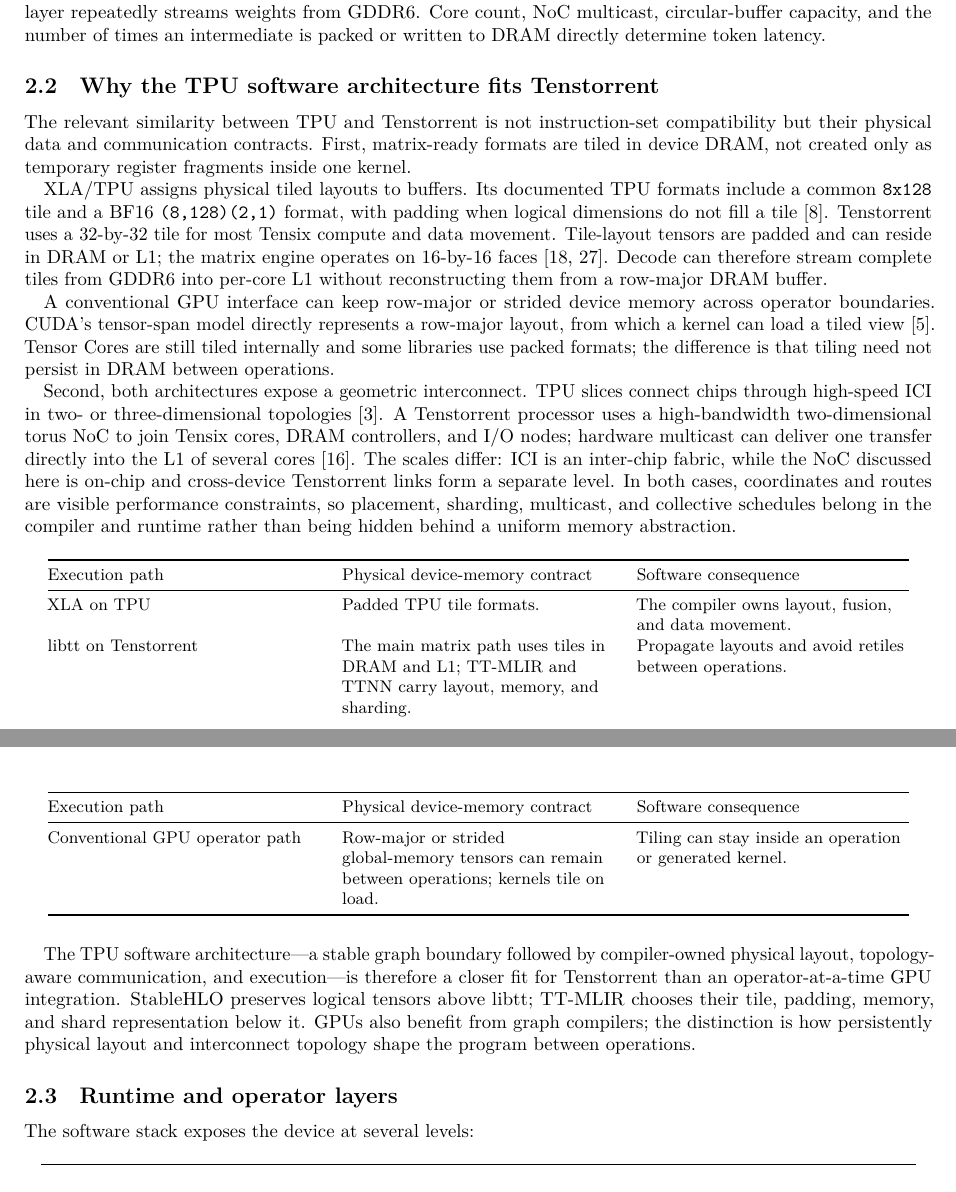
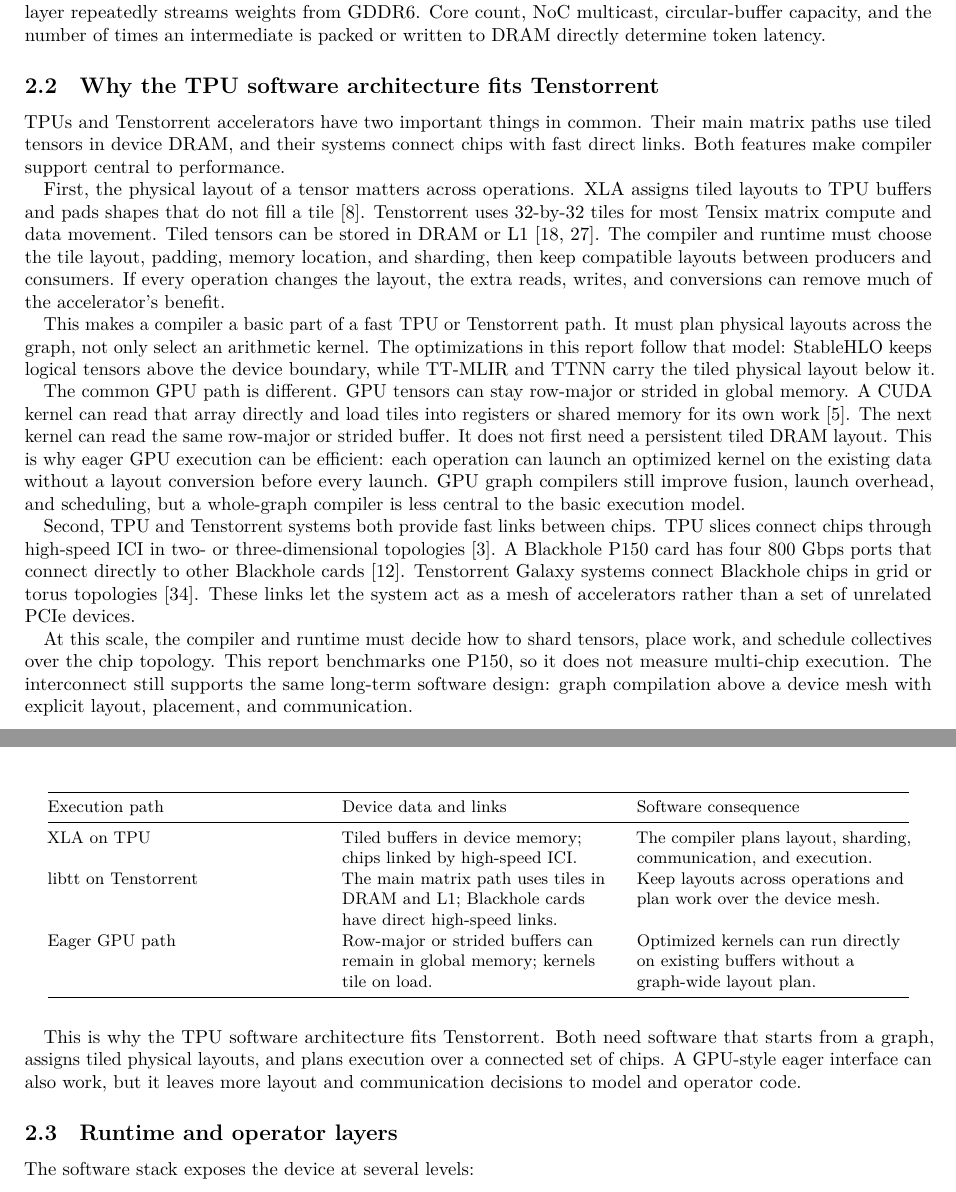
Before and after one commit to pcmoritz/libtt, a LaTeX document (docs/libtt-optimization-report/report.tex): two parts of pages 2 and 3 of 19, joined at a grey line, cut so that both start at the same text. Compiled offline with LuaLaTeX.

Commit message:
Clarify the TPU and Tenstorrent architecture fit

```diff
--- a/docs/libtt-optimization-report/report.tex
+++ b/docs/libtt-optimization-report/report.tex
@@ -224,38 +224,52 @@
 \subsection{Why the TPU software architecture fits
 Tenstorrent}\label{why-the-tpu-software-architecture-fits-tenstorrent}}
 
-The relevant similarity between TPU and Tenstorrent is not
-instruction-set compatibility but their physical data and communication
-contracts. First, matrix-ready formats are tiled in device DRAM, not
-created only as temporary register fragments inside one kernel.
-
-XLA/TPU assigns physical tiled layouts to buffers. Its documented TPU
-formats include a common \texttt{8x128} tile and a BF16
-\texttt{(8,128)(2,1)} format, with padding when logical dimensions do
-not fill a tile {[}8{]}. Tenstorrent uses a 32-by-32 tile for most
-Tensix compute and data movement. Tile-layout tensors are padded and can
-reside in DRAM or L1; the matrix engine operates on 16-by-16 faces
-{[}18, 27{]}. Decode can therefore stream complete tiles from GDDR6 into
-per-core L1 without reconstructing them from a row-major DRAM buffer.
-
-A conventional GPU interface can keep row-major or strided device memory
-across operator boundaries. CUDA's tensor-span model directly represents
-a row-major layout, from which a kernel can load a tiled view {[}5{]}.
-Tensor Cores are still tiled internally and some libraries use packed
-formats; the difference is that tiling need not persist in DRAM between
-operations.
-
-Second, both architectures expose a geometric interconnect. TPU slices
-connect chips through high-speed ICI in two- or three-dimensional
-topologies {[}3{]}. A Tenstorrent processor uses a high-bandwidth
-two-dimensional torus NoC to join Tensix cores, DRAM controllers, and
-I/O nodes; hardware multicast can deliver one transfer directly into the
-L1 of several cores {[}16{]}. The scales differ: ICI is an inter-chip
-fabric, while the NoC discussed here is on-chip and cross-device
-Tenstorrent links form a separate level. In both cases, coordinates and
-routes are visible performance constraints, so placement, sharding,
-multicast, and collective schedules belong in the compiler and runtime
-rather than being hidden behind a uniform memory abstraction.
+TPUs and Tenstorrent accelerators have two important things in common.
+Their main matrix paths use tiled tensors in device DRAM, and their
+systems connect chips with fast direct links. Both features make
+compiler support central to performance.
+
+First, the physical layout of a tensor matters across operations. XLA
+assigns tiled layouts to TPU buffers and pads shapes that do not fill a
+tile {[}8{]}. Tenstorrent uses 32-by-32 tiles for most Tensix matrix
+compute and data movement. Tiled tensors can be stored in DRAM or L1
+{[}18, 27{]}. The compiler and runtime must choose the tile layout,
+padding, memory location, and sharding, then keep compatible layouts
+between producers and consumers. If every operation changes the layout,
+the extra reads, writes, and conversions can remove much of the
+accelerator's benefit.
+
+This makes a compiler a basic part of a fast TPU or Tenstorrent path. It
+must plan physical layouts across the graph, not only select an
+arithmetic kernel. The optimizations in this report follow that model:
+StableHLO keeps logical tensors above the device boundary, while TT-MLIR
+and TTNN carry the tiled physical layout below it.
+
+The common GPU path is different. GPU tensors can stay row-major or
+strided in global memory. A CUDA kernel can read that array directly and
+load tiles into registers or shared memory for its own work {[}5{]}. The
+next kernel can read the same row-major or strided buffer. It does not
+first need a persistent tiled DRAM layout. This is why eager GPU
+execution can be efficient: each operation can launch an optimized
+kernel on the existing data without a layout conversion before every
+launch. GPU graph compilers still improve fusion, launch overhead, and
+scheduling, but a whole-graph compiler is less central to the basic
+execution model.
+
+Second, TPU and Tenstorrent systems both provide fast links between
+chips. TPU slices connect chips through high-speed ICI in two- or
+three-dimensional topologies {[}3{]}. A Blackhole P150 card has four 800
+Gbps ports that connect directly to other Blackhole cards {[}12{]}.
+Tenstorrent Galaxy systems connect Blackhole chips in grid or torus
+topologies {[}34{]}. These links let the system act as a mesh of
+accelerators rather than a set of unrelated PCIe devices.
+
+At this scale, the compiler and runtime must decide how to shard
+tensors, place work, and schedule collectives over the chip topology.
+This report benchmarks one P150, so it does not measure multi-chip
+execution. The interconnect still supports the same long-term software
+design: graph compilation above a device mesh with explicit layout,
+placement, and communication.
 
 \begingroup\small
 
@@ -264,7 +278,7 @@
 \begin{minipage}[b]{0.30\columnwidth}\raggedright
 Execution path\strut
 \end{minipage} & \begin{minipage}[b]{0.30\columnwidth}\raggedright
-Physical device-memory contract\strut
+Device data and links\strut
 \end{minipage} & \begin{minipage}[b]{0.30\columnwidth}\raggedright
 Software consequence\strut
 \end{minipage}\tabularnewline
@@ -273,39 +287,37 @@
 \begin{minipage}[t]{0.30\columnwidth}\raggedright
 XLA on TPU\strut
 \end{minipage} & \begin{minipage}[t]{0.30\columnwidth}\raggedright
-Padded TPU tile formats.\strut
-\end{minipage} & \begin{minipage}[t]{0.30\columnwidth}\raggedright
-The compiler owns layout, fusion, and data movement.\strut
+Tiled buffers in device memory; chips linked by high-speed ICI.\strut
+\end{minipage} & \begin{minipage}[t]{0.30\columnwidth}\raggedright
+The compiler plans layout, sharding, communication, and execution.\strut
 \end{minipage}\tabularnewline
 \begin{minipage}[t]{0.30\columnwidth}\raggedright
 libtt on Tenstorrent\strut
 \end{minipage} & \begin{minipage}[t]{0.30\columnwidth}\raggedright
-The main matrix path uses tiles in DRAM and L1; TT-MLIR and TTNN carry
-layout, memory, and sharding.\strut
-\end{minipage} & \begin{minipage}[t]{0.30\columnwidth}\raggedright
-Propagate layouts and avoid retiles between operations.\strut
-\end{minipage}\tabularnewline
-\begin{minipage}[t]{0.30\columnwidth}\raggedright
-Conventional GPU operator path\strut
-\end{minipage} & \begin{minipage}[t]{0.30\columnwidth}\raggedright
-Row-major or strided global-memory tensors can remain between
-operations; kernels tile on load.\strut
-\end{minipage} & \begin{minipage}[t]{0.30\columnwidth}\raggedright
-Tiling can stay inside an operation or generated kernel.\strut
+The main matrix path uses tiles in DRAM and L1; Blackhole cards have
+direct high-speed links.\strut
+\end{minipage} & \begin{minipage}[t]{0.30\columnwidth}\raggedright
+Keep layouts across operations and plan work over the device mesh.\strut
+\end{minipage}\tabularnewline
+\begin{minipage}[t]{0.30\columnwidth}\raggedright
+Eager GPU path\strut
+\end{minipage} & \begin{minipage}[t]{0.30\columnwidth}\raggedright
+Row-major or strided buffers can remain in global memory; kernels tile
+on load.\strut
+\end{minipage} & \begin{minipage}[t]{0.30\columnwidth}\raggedright
+Optimized kernels can run directly on existing buffers without a
+graph-wide layout plan.\strut
 \end{minipage}\tabularnewline
 \bottomrule
 \end{longtable}
 
 \endgroup
 
-The TPU software architecture---a stable graph boundary followed by
-compiler-owned physical layout, topology-aware communication, and
-execution---is therefore a closer fit for Tenstorrent than an
-operator-at-a-time GPU integration. StableHLO preserves logical tensors
-above libtt; TT-MLIR chooses their tile, padding, memory, and shard
-representation below it. GPUs also benefit from graph compilers; the
-distinction is how persistently physical layout and interconnect
-topology shape the program between operations.
+This is why the TPU software architecture fits Tenstorrent. Both need
+software that starts from a graph, assigns tiled physical layouts, and
+plans execution over a connected set of chips. A GPU-style eager
+interface can also work, but it leaves more layout and communication
+decisions to model and operator code.
 
 \hypertarget{runtime-and-operator-layers}{%
 \subsection{Runtime and operator
```
Also changed, not shown: docs/libtt-optimization-report/report.md (+49 -37 lines), docs/libtt-optimization-report/report.pdf, docs/libtt-optimization-report/report.tex (11 more changed lines), 1 other file.
